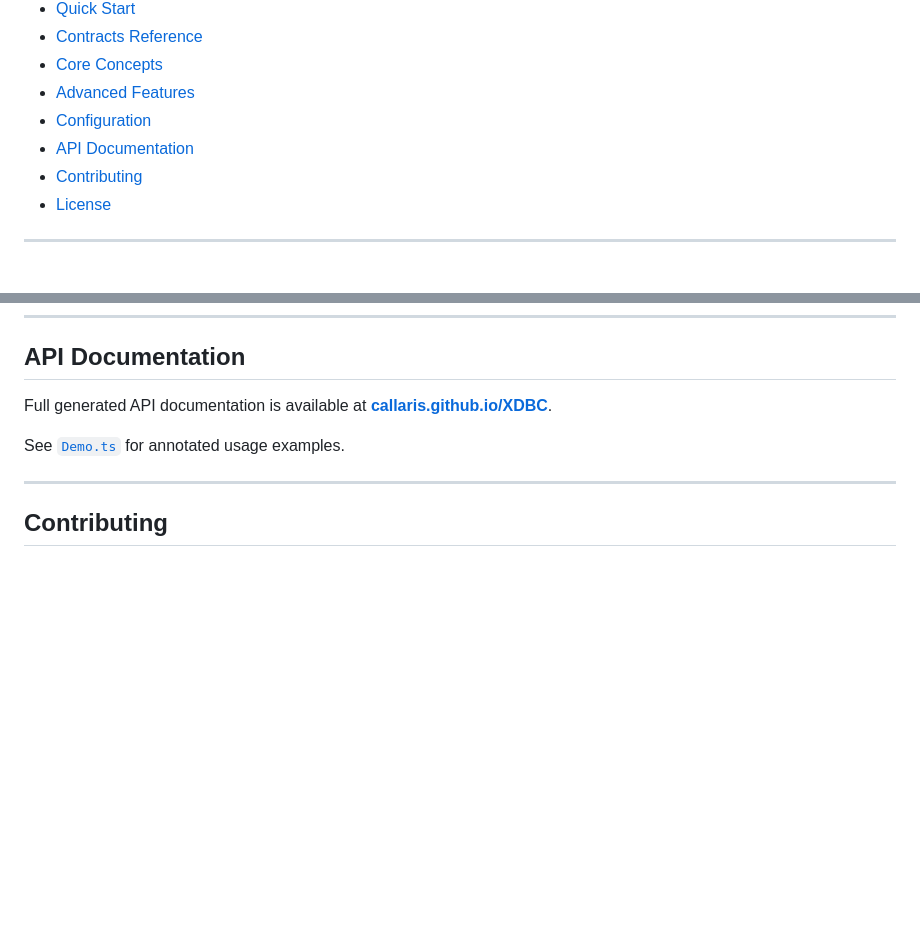
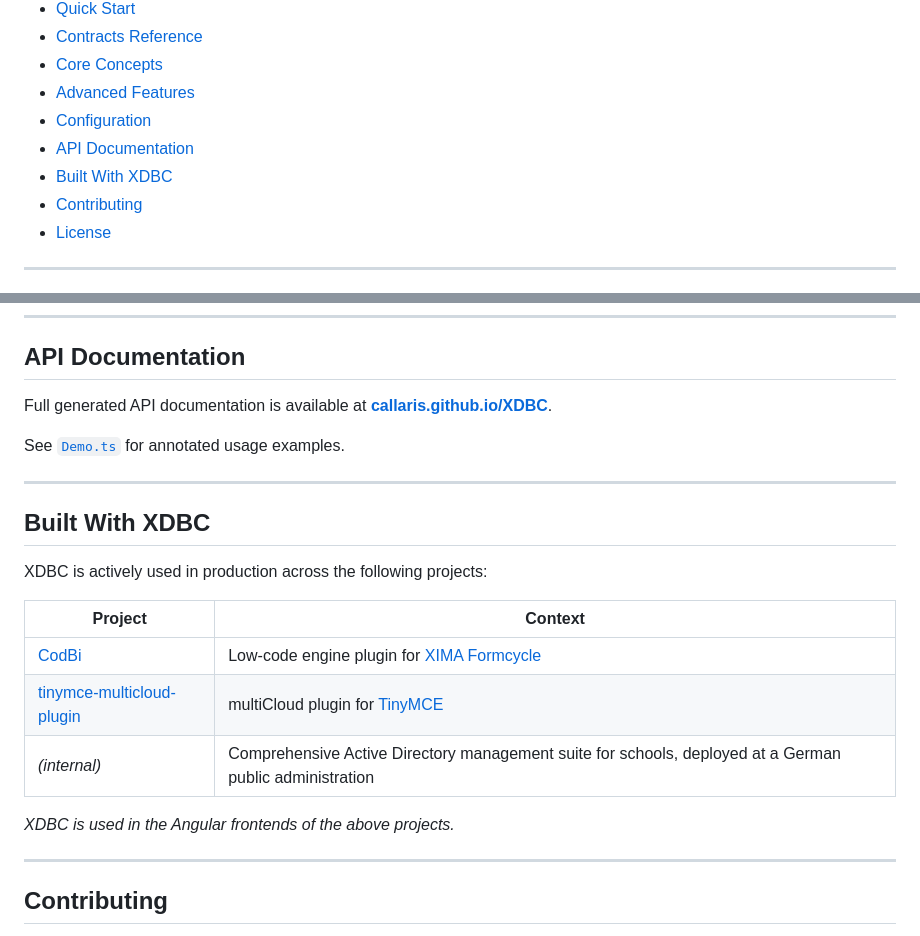
Before and after one commit to CallariS/XDBC, a Markdown page: README.md, 2 parts joined by grey strips. Drawn GitHub-style; blank space fills up the shorter version.

Commit message:
docs: add 'Built With XDBC' section to README

```diff
--- a/README.md
+++ b/README.md
@@ -42,6 +42,7 @@ index 2. Value has to comply to regular expression "/^(?i:(NOW)|([+-]\d+[dmy]))$
 - [Advanced Features](#advanced-features)
 - [Configuration](#configuration)
 - [API Documentation](#api-documentation)
+- [Built With XDBC](#built-with-xdbc)
 - [Contributing](#contributing)
 - [License](#license)
 
@@ -391,6 +392,20 @@ See [`Demo.ts`](src/Demo.ts) for annotated usage examples.
 
 ---
 
+## Built With XDBC
+
+XDBC is actively used in production across the following projects:
+
+| Project | Context |
+|---|---|
+| [CodBi](https://github.com/XIMA-formcycle-Entwicklerkreis/CodBi) | Low-code engine plugin for [XIMA Formcycle](https://www.xima.de/formcycle) |
+| [tinymce-multicloud-plugin](https://github.com/CallariS/tinymce-multicloud-plugin) | multiCloud plugin for [TinyMCE](https://www.tiny.cloud) |
+| *(internal)* | Comprehensive Active Directory management suite for schools, deployed at a German public administration |
+
+*XDBC is used in the Angular frontends of the above projects.*
+
+---
+
 ## Contributing
 
 Participation is highly valued and warmly welcomed. The ultimate goal is to create a tool that proves genuinely useful and empowers a wide range of developers to build more robust and reliable applications.
```
